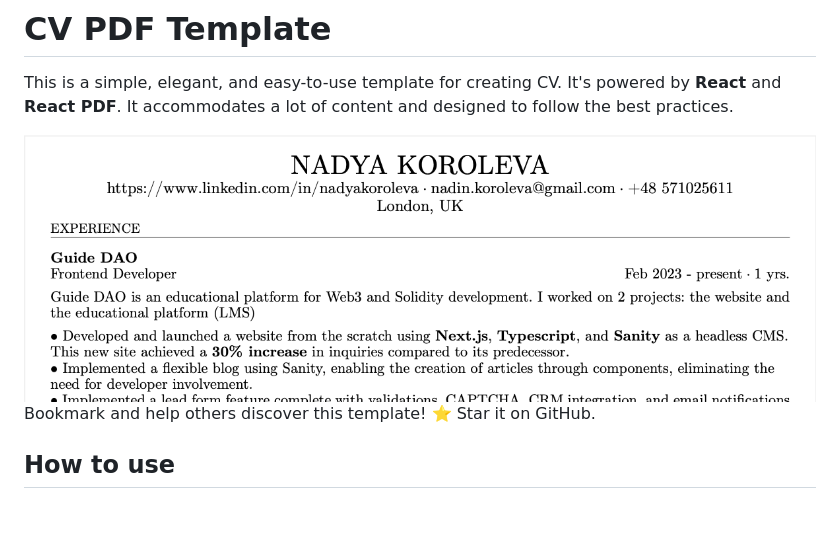
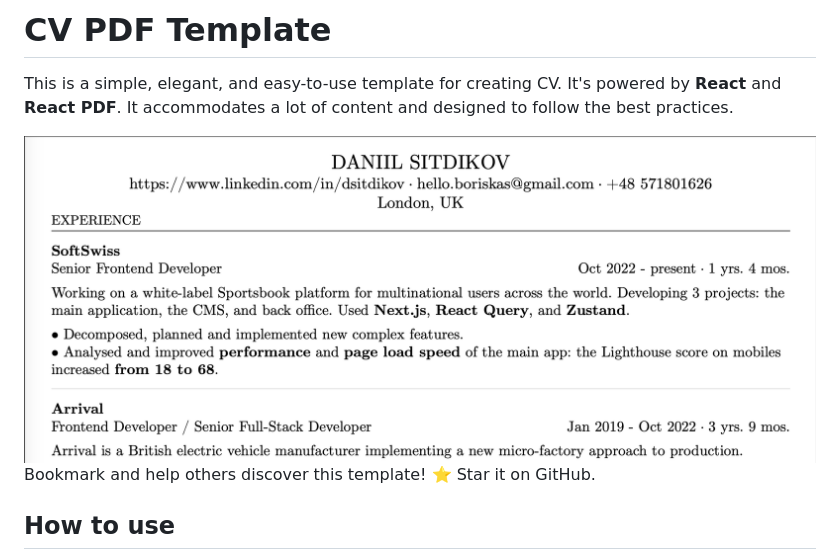
Before and after one commit to Danilqa/react-pdf-cv-template, a Markdown page: README.md, the part around the change. GitHub-like rendering; pictures changed too: .github/images/cv-preview.png; blank space fills up the shorter version.

```diff
--- a/README.md
+++ b/README.md
@@ -3,7 +3,7 @@
 This is a simple, elegant, and easy-to-use template for creating CV. It's powered by **React** and **React PDF**.
 It accommodates a lot of content and designed to follow the best practices.
 
-<img src="./.github/images/cv-preview.png" alt="Screenshot" />
+<img src=".github/images/cv-preview.png" alt="Screenshot" />
 
 Bookmark and help others discover this template! ⭐ Star it on GitHub.
 
```
Also changed, not shown: 1 other file.
